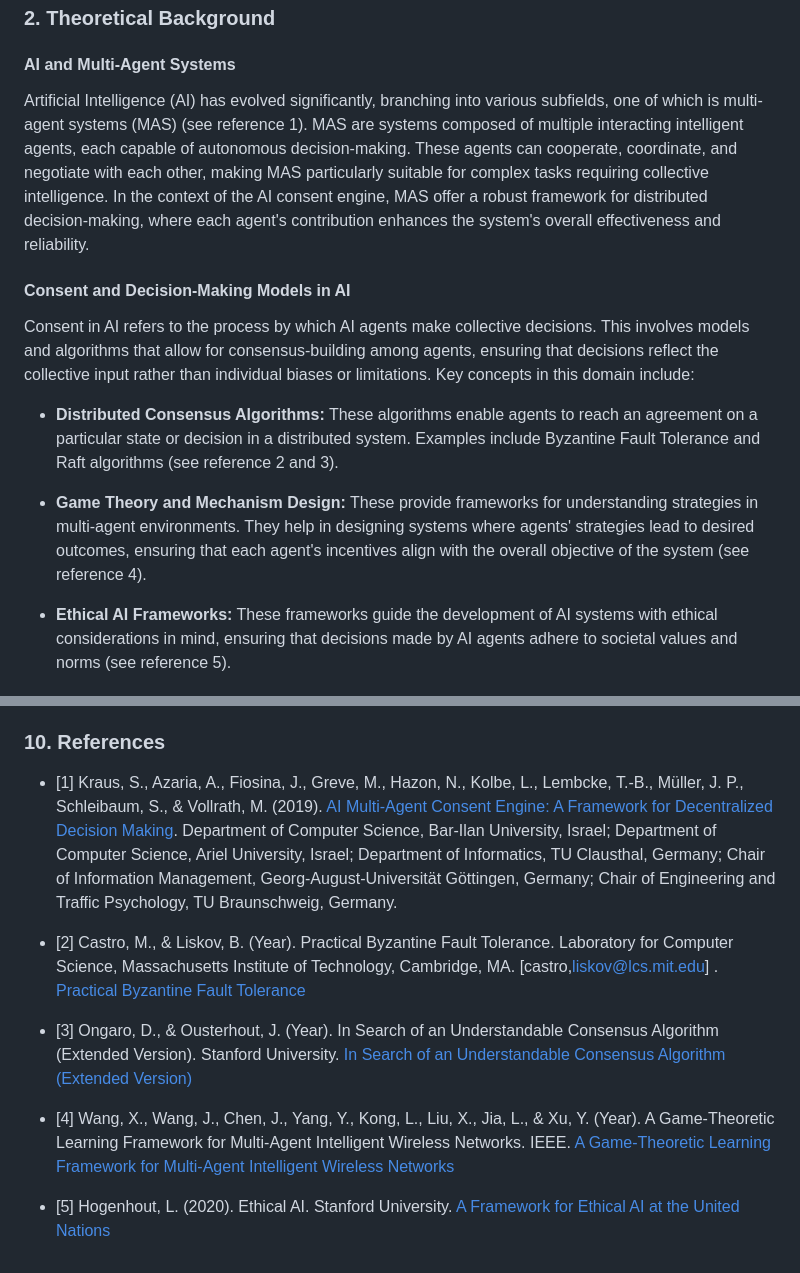
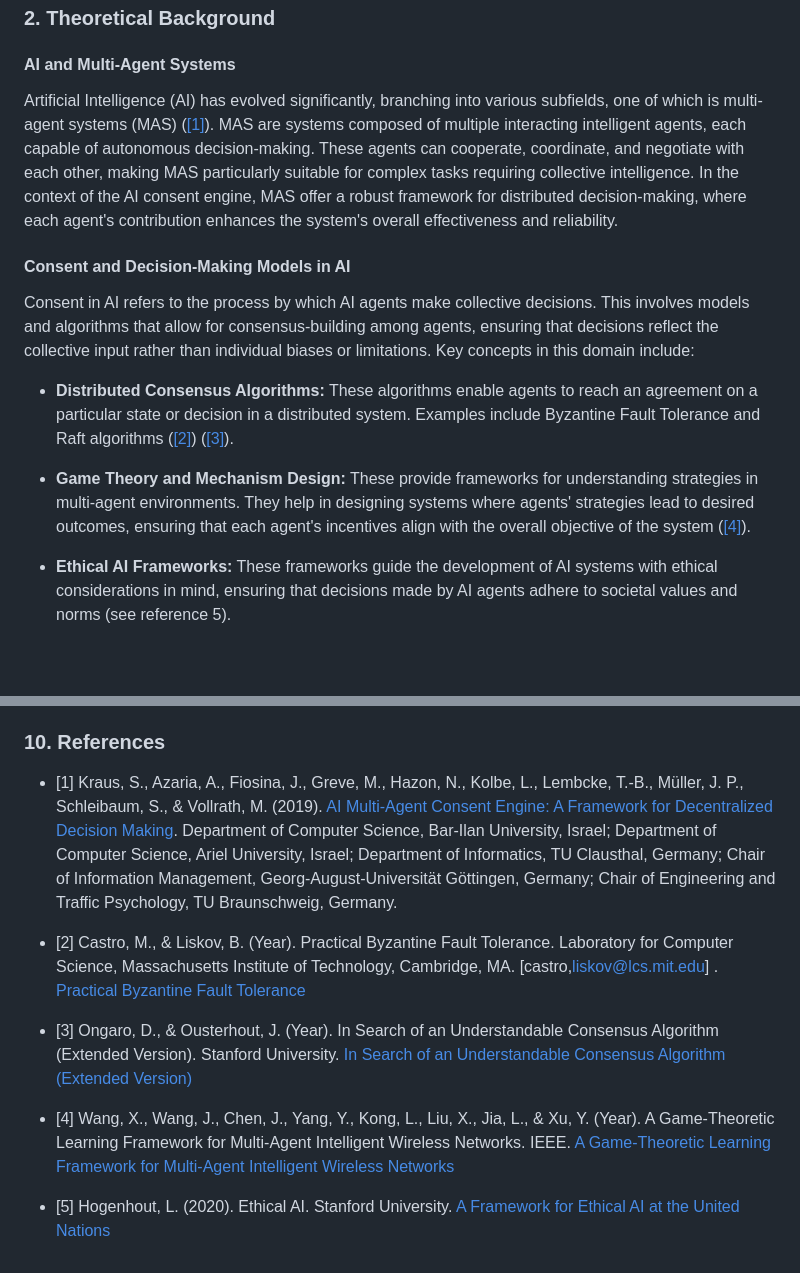
Before and after one commit to warpy-ai/settlement, a Markdown page: README.md, 2 parts joined by grey strips. GitHub-like rendering; blank space fills up the shorter version.

Commit message:
Update references in README.md

```diff
--- a/README.md
+++ b/README.md
@@ -16,15 +16,15 @@ This document outlines the theoretical underpinnings, architectural design, and
 
 #### AI and Multi-Agent Systems
 
-Artificial Intelligence (AI) has evolved significantly, branching into various subfields, one of which is multi-agent systems (MAS) (see reference 1). MAS are systems composed of multiple interacting intelligent agents, each capable of autonomous decision-making. These agents can cooperate, coordinate, and negotiate with each other, making MAS particularly suitable for complex tasks requiring collective intelligence. In the context of the AI consent engine, MAS offer a robust framework for distributed decision-making, where each agent's contribution enhances the system's overall effectiveness and reliability.
+Artificial Intelligence (AI) has evolved significantly, branching into various subfields, one of which is multi-agent systems (MAS) ([[1]](#1)). MAS are systems composed of multiple interacting intelligent agents, each capable of autonomous decision-making. These agents can cooperate, coordinate, and negotiate with each other, making MAS particularly suitable for complex tasks requiring collective intelligence. In the context of the AI consent engine, MAS offer a robust framework for distributed decision-making, where each agent's contribution enhances the system's overall effectiveness and reliability.
 
 #### Consent and Decision-Making Models in AI
 
 Consent in AI refers to the process by which AI agents make collective decisions. This involves models and algorithms that allow for consensus-building among agents, ensuring that decisions reflect the collective input rather than individual biases or limitations. Key concepts in this domain include:
 
-- **Distributed Consensus Algorithms:** These algorithms enable agents to reach an agreement on a particular state or decision in a distributed system. Examples include Byzantine Fault Tolerance and Raft algorithms (see reference 2 and 3).
+- **Distributed Consensus Algorithms:** These algorithms enable agents to reach an agreement on a particular state or decision in a distributed system. Examples include Byzantine Fault Tolerance and Raft algorithms ([[2]](#2)) ([[3]](#3)).
 
-- **Game Theory and Mechanism Design:** These provide frameworks for understanding strategies in multi-agent environments. They help in designing systems where agents' strategies lead to desired outcomes, ensuring that each agent's incentives align with the overall objective of the system (see reference 4).
+- **Game Theory and Mechanism Design:** These provide frameworks for understanding strategies in multi-agent environments. They help in designing systems where agents' strategies lead to desired outcomes, ensuring that each agent's incentives align with the overall objective of the system ([[4]](#4)).
 
 - **Ethical AI Frameworks:** These frameworks guide the development of AI systems with ethical considerations in mind, ensuring that decisions made by AI agents adhere to societal values and norms (see reference 5).
 
@@ -220,13 +220,13 @@ By implementing this punitive feedback loop with dynamic voting power adjustment
 
 ### 10. References
 
-- [1] Kraus, S., Azaria, A., Fiosina, J., Greve, M., Hazon, N., Kolbe, L., Lembcke, T.-B., Müller, J. P., Schleibaum, S., & Vollrath, M. (2019). [AI Multi-Agent Consent Engine: A Framework for Decentralized Decision Making](https://arxiv.org/pdf/1910.04404.pdf). Department of Computer Science, Bar-Ilan University, Israel; Department of Computer Science, Ariel University, Israel; Department of Informatics, TU Clausthal, Germany; Chair of Information Management, Georg-August-Universität Göttingen, Germany; Chair of Engineering and Traffic Psychology, TU Braunschweig, Germany.
+- <a id="1">[1]</a> Kraus, S., Azaria, A., Fiosina, J., Greve, M., Hazon, N., Kolbe, L., Lembcke, T.-B., Müller, J. P., Schleibaum, S., & Vollrath, M. (2019). [AI Multi-Agent Consent Engine: A Framework for Decentralized Decision Making](https://arxiv.org/pdf/1910.04404.pdf). Department of Computer Science, Bar-Ilan University, Israel; Department of Computer Science, Ariel University, Israel; Department of Informatics, TU Clausthal, Germany; Chair of Information Management, Georg-August-Universität Göttingen, Germany; Chair of Engineering and Traffic Psychology, TU Braunschweig, Germany.
 
-- [2] Castro, M., & Liskov, B. (Year). Practical Byzantine Fault Tolerance. Laboratory for Computer Science, Massachusetts Institute of Technology, Cambridge, MA. [castro,liskov@lcs.mit.edu] . [Practical Byzantine Fault Tolerance](https://www.scs.stanford.edu/nyu/03sp/sched/bfs.pdf)
+- <a id="2">[2]</a> Castro, M., & Liskov, B. (Year). Practical Byzantine Fault Tolerance. Laboratory for Computer Science, Massachusetts Institute of Technology, Cambridge, MA. [castro,liskov@lcs.mit.edu] . [Practical Byzantine Fault Tolerance](https://www.scs.stanford.edu/nyu/03sp/sched/bfs.pdf)
 
-- [3] Ongaro, D., & Ousterhout, J. (Year). In Search of an Understandable Consensus Algorithm (Extended Version). Stanford University. [In Search of an Understandable Consensus Algorithm
+- <a id="3">[3]</a> Ongaro, D., & Ousterhout, J. (Year). In Search of an Understandable Consensus Algorithm (Extended Version). Stanford University. [In Search of an Understandable Consensus Algorithm
   (Extended Version)](https://raft.github.io/raft.pdf)
 
-- [4] Wang, X., Wang, J., Chen, J., Yang, Y., Kong, L., Liu, X., Jia, L., & Xu, Y. (Year). A Game-Theoretic Learning Framework for Multi-Agent Intelligent Wireless Networks. IEEE. [A Game-Theoretic Learning Framework for Multi-Agent Intelligent Wireless Networks](https://arxiv.org/pdf/1812.01267v2.pdf)
+- <a id="4">[4]</a> Wang, X., Wang, J., Chen, J., Yang, Y., Kong, L., Liu, X., Jia, L., & Xu, Y. (Year). A Game-Theoretic Learning Framework for Multi-Agent Intelligent Wireless Networks. IEEE. [A Game-Theoretic Learning Framework for Multi-Agent Intelligent Wireless Networks](https://arxiv.org/pdf/1812.01267v2.pdf)
 
-- [5] Hogenhout, L. (2020). Ethical AI. Stanford University. [A Framework for Ethical AI at the United Nations](https://arxiv.org/pdf/2104.12547.pdf)
+- <a id="5">[5]</a> Hogenhout, L. (2020). Ethical AI. Stanford University. [A Framework for Ethical AI at the United Nations](https://arxiv.org/pdf/2104.12547.pdf)
```
